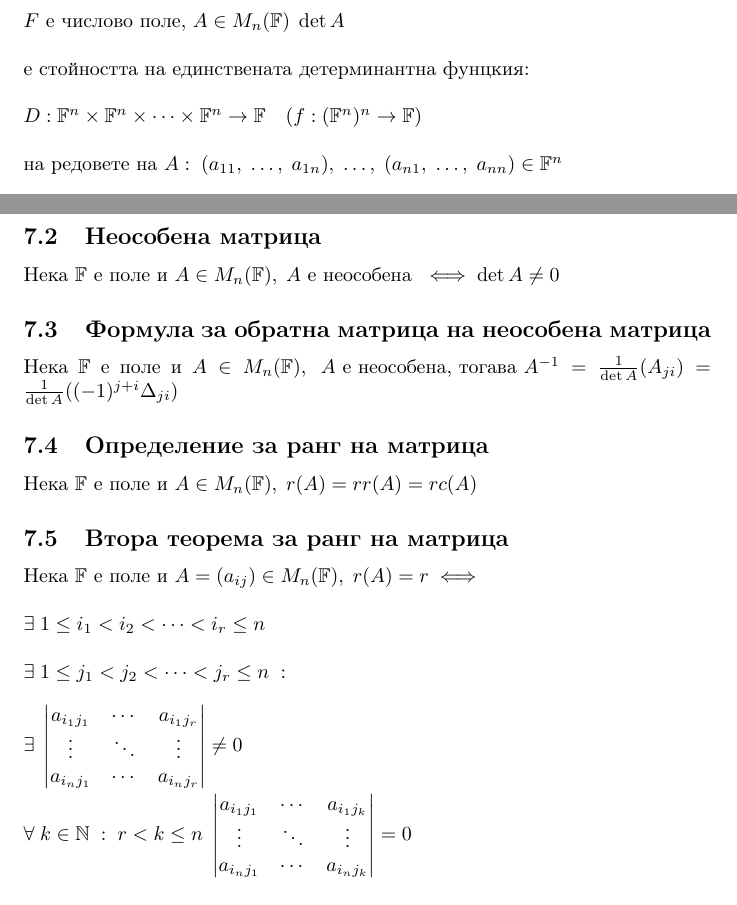
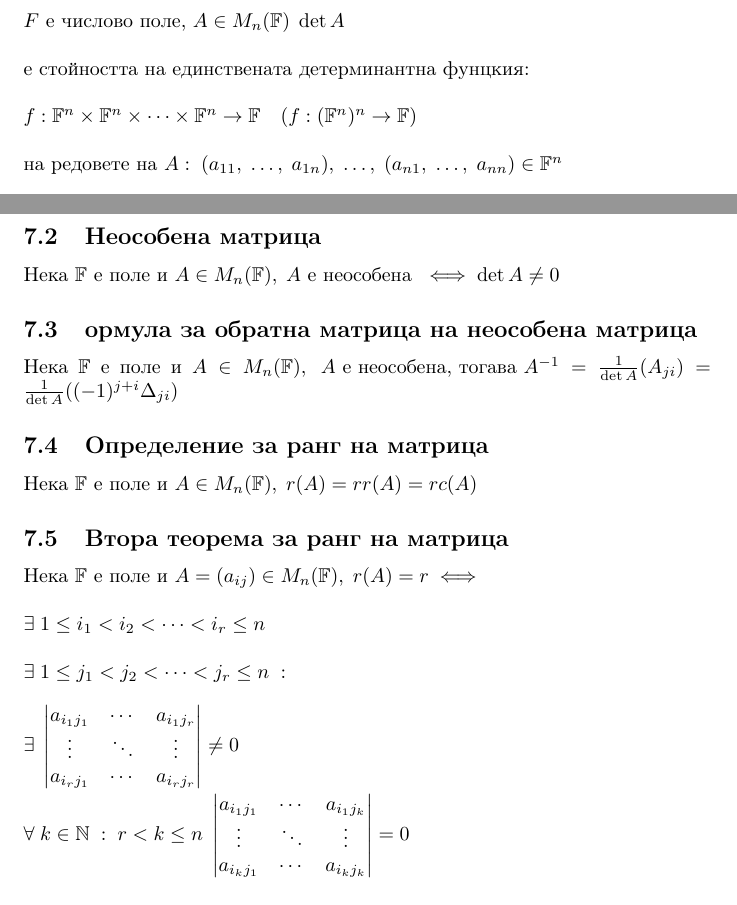
Before and after one commit to NoHomey/fmi-bachelor-the-math-part, a LaTeX document (linear-algebra/theory-3/conspect3.tex): two parts of pages 3 and 13 of 21, joined at a grey line, cut so that both start at the same text. Compiled offline with pdfLaTeX.

Commit message:
minor fixes

```diff
--- a/linear-algebra/theory-3/conspect3.tex
+++ b/linear-algebra/theory-3/conspect3.tex
@@ -85,7 +85,7 @@
     \subsection{Определение за Детерминанта}
     \(F\) е числово поле, \(A \in M_n(\F) \; \det A\) \\\\
     е стойността на единствената детерминантна фунцкия: \\\\
-    \(D : \F^n \times \F^n \times \dots \times \F^n \to \F \quad (f : (\F^n)^n \to \F)\) \\\\
+    \(f : \F^n \times \F^n \times \dots \times \F^n \to \F \quad (f : (\F^n)^n \to \F)\) \\\\
     на редовете на \(A : \; \aij\)
     \subsection{Формула за пресмятане на Детерминанта}
     \(\F\) - числово поле, \(A \in M_n(\F), \; A = (a_{ij})_{n \times n} \\\\
@@ -296,7 +296,7 @@
     \iff \exists B \in M_n(\F) \; : \; AB = BA = E\)
     \subsection{Неособена матрица}
     Нека \(\F\) е поле и \(A \in M_n(\F), \; A \text{ е неособена } \iff \det A \neq 0\)
-    \subsection{Формула за обратна матрица на неособена матрица}
+    \subsection{ормула за обратна матрица на неособена матрица}
     Нека \(\F\) е поле и \(A \in M_n(\F), \; A \text{ е неособена, тогава } A^{-1} = \frac{1}{\det A} (A_{ji}) = \frac{1}{\det A} ((-1)^{j + i}\Delta_{ji})\)
     \subsection{Определение за ранг на матрица}
     Нека \(\F\) е поле и \(A \in M_n(\F), \; r(A) = rr(A) = rc(A)\)
@@ -307,12 +307,12 @@
     \exists \; \begin{vmatrix}
         a_{i_1j_1} & \cdots & a_{i_1j_r}\\
         \vdots & \ddots & \vdots\\
-        a_{i_nj_1} & \cdots & a_{i_nj_r}
+        a_{i_rj_1} & \cdots & a_{i_rj_r}
     \end{vmatrix} \neq 0 \\\\
     \forall \; k \in \N \; : \; r < k \leq n \; \begin{vmatrix}
         a_{i_1j_1} & \cdots & a_{i_1j_k}\\
         \vdots & \ddots & \vdots\\
-        a_{i_nj_1} & \cdots & a_{i_nj_k}
+        a_{i_kj_1} & \cdots & a_{i_kj_k}
     \end{vmatrix} = 0\)
     \section{}
     Нека \(\F\) е поле и \subsection{\(A \in M_5(\F), \; \det A = 0 \implies 0 \leq r(A) < 5\)}
```
Also changed, not shown: linear-algebra/theory-1/conspect1.tex (+1 -1 lines), linear-algebra/theory-1/conspect1.pdf, linear-algebra/theory-3/conspect3.pdf.
